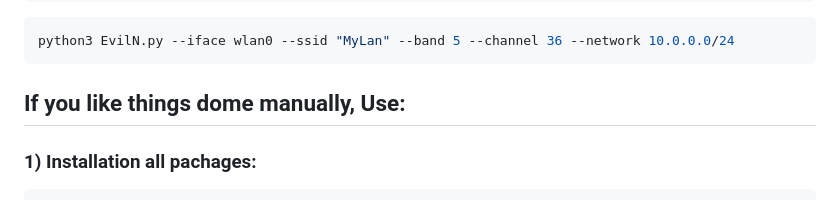
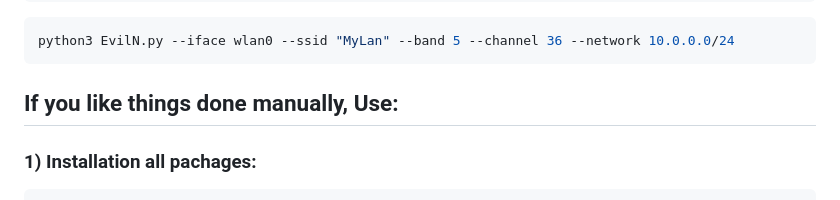
Before and after one commit to ShkudW/EvilN, a Markdown page: README.md, the part around the change. Drawn GitHub-style.

````diff
--- a/README.md
+++ b/README.md
@@ -18,7 +18,7 @@ python3 EvilN.py --iface wlan0 --ssid "MyLan" --band 5 --channel 36 --network 10
 ```
 
 
-## If you like things dome manually, Use:
+## If you like things done manually, Use:
 
 ### 1) Installation all pachages:
 ```bash
````
